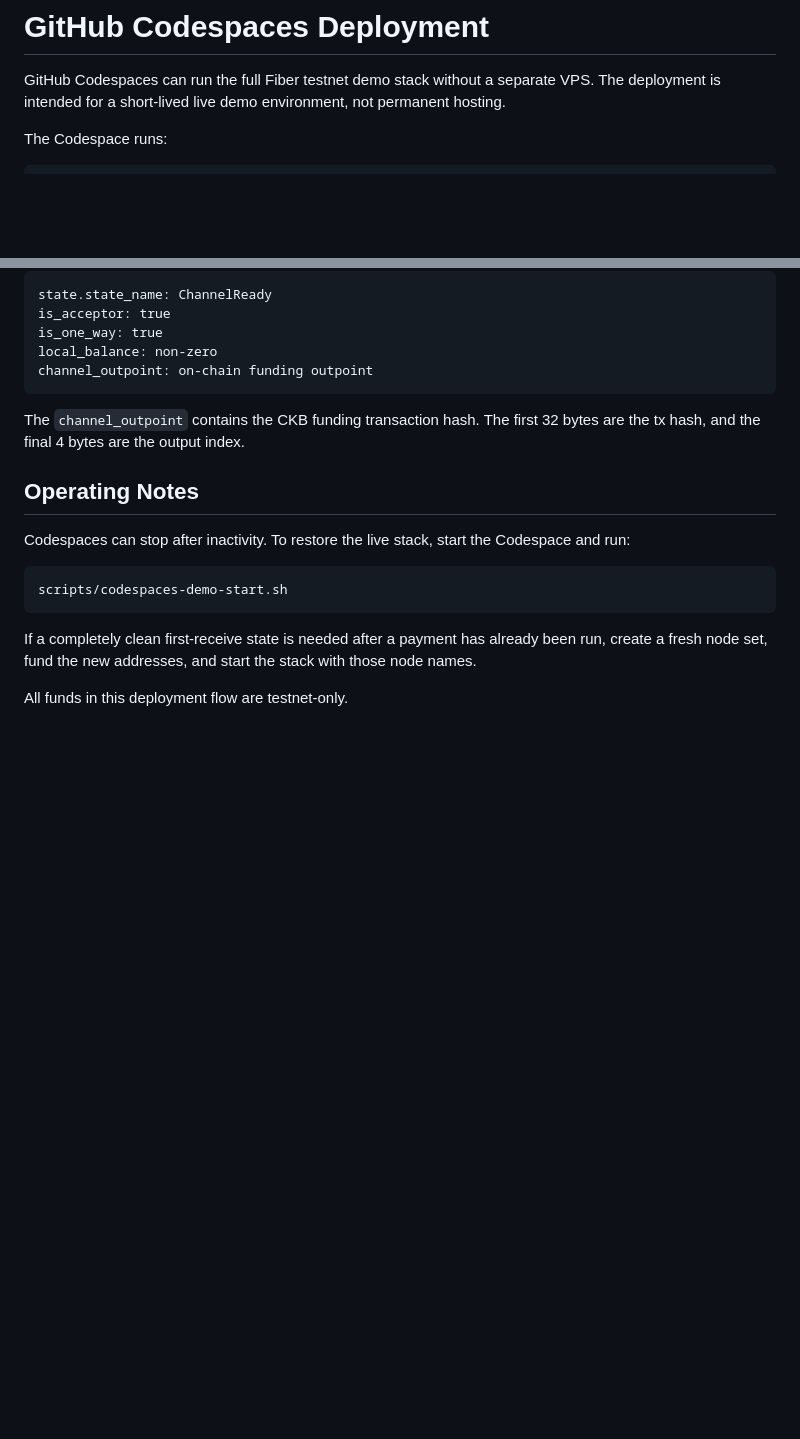
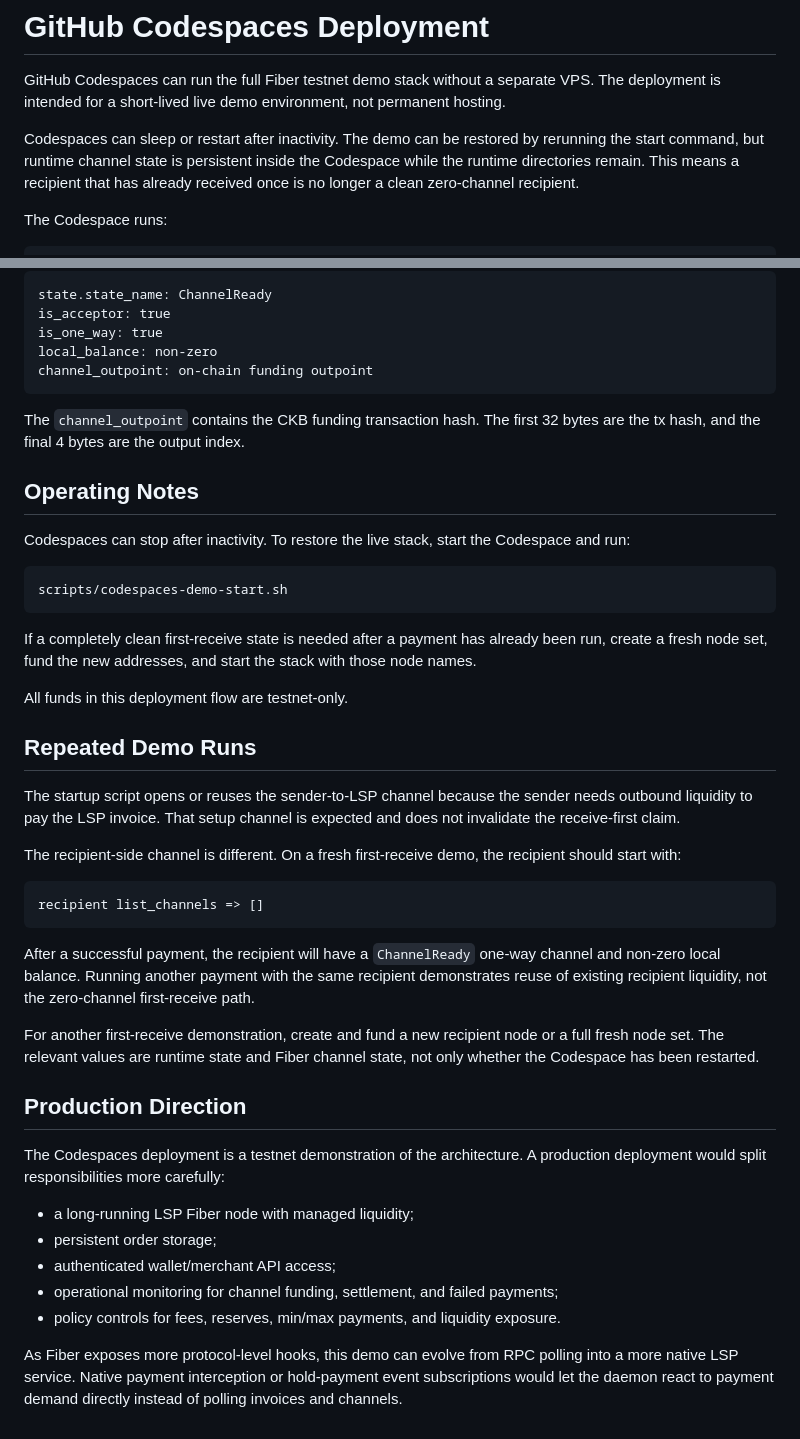
Before and after one commit to WuodOdhis/fiber_pi, a Markdown page: CODESPACES.md, 2 parts joined by grey strips. Rendered like a GitHub page; blank space fills up the shorter version.

````diff
--- a/CODESPACES.md
+++ b/CODESPACES.md
@@ -1,6 +1,8 @@
 # GitHub Codespaces Deployment
 
 GitHub Codespaces can run the full Fiber testnet demo stack without a separate VPS. The deployment is intended for a short-lived live demo environment, not permanent hosting.
+
+Codespaces can sleep or restart after inactivity. The demo can be restored by rerunning the start command, but runtime channel state is persistent inside the Codespace while the runtime directories remain. This means a recipient that has already received once is no longer a clean zero-channel recipient.
 
 The Codespace runs:
 
@@ -159,3 +161,29 @@ scripts/codespaces-demo-start.sh
 If a completely clean first-receive state is needed after a payment has already been run, create a fresh node set, fund the new addresses, and start the stack with those node names.
 
 All funds in this deployment flow are testnet-only.
+
+## Repeated Demo Runs
+
+The startup script opens or reuses the sender-to-LSP channel because the sender needs outbound liquidity to pay the LSP invoice. That setup channel is expected and does not invalidate the receive-first claim.
+
+The recipient-side channel is different. On a fresh first-receive demo, the recipient should start with:
+
+```text
+recipient list_channels => []
+```
+
+After a successful payment, the recipient will have a `ChannelReady` one-way channel and non-zero local balance. Running another payment with the same recipient demonstrates reuse of existing recipient liquidity, not the zero-channel first-receive path.
+
+For another first-receive demonstration, create and fund a new recipient node or a full fresh node set. The relevant values are runtime state and Fiber channel state, not only whether the Codespace has been restarted.
+
+## Production Direction
+
+The Codespaces deployment is a testnet demonstration of the architecture. A production deployment would split responsibilities more carefully:
+
+- a long-running LSP Fiber node with managed liquidity;
+- persistent order storage;
+- authenticated wallet/merchant API access;
+- operational monitoring for channel funding, settlement, and failed payments;
+- policy controls for fees, reserves, min/max payments, and liquidity exposure.
+
+As Fiber exposes more protocol-level hooks, this demo can evolve from RPC polling into a more native LSP service. Native payment interception or hold-payment event subscriptions would let the daemon react to payment demand directly instead of polling invoices and channels.
````
Also changed, not shown: DEMO.md (+8 -0 lines), README.md (+43 -0 lines).
